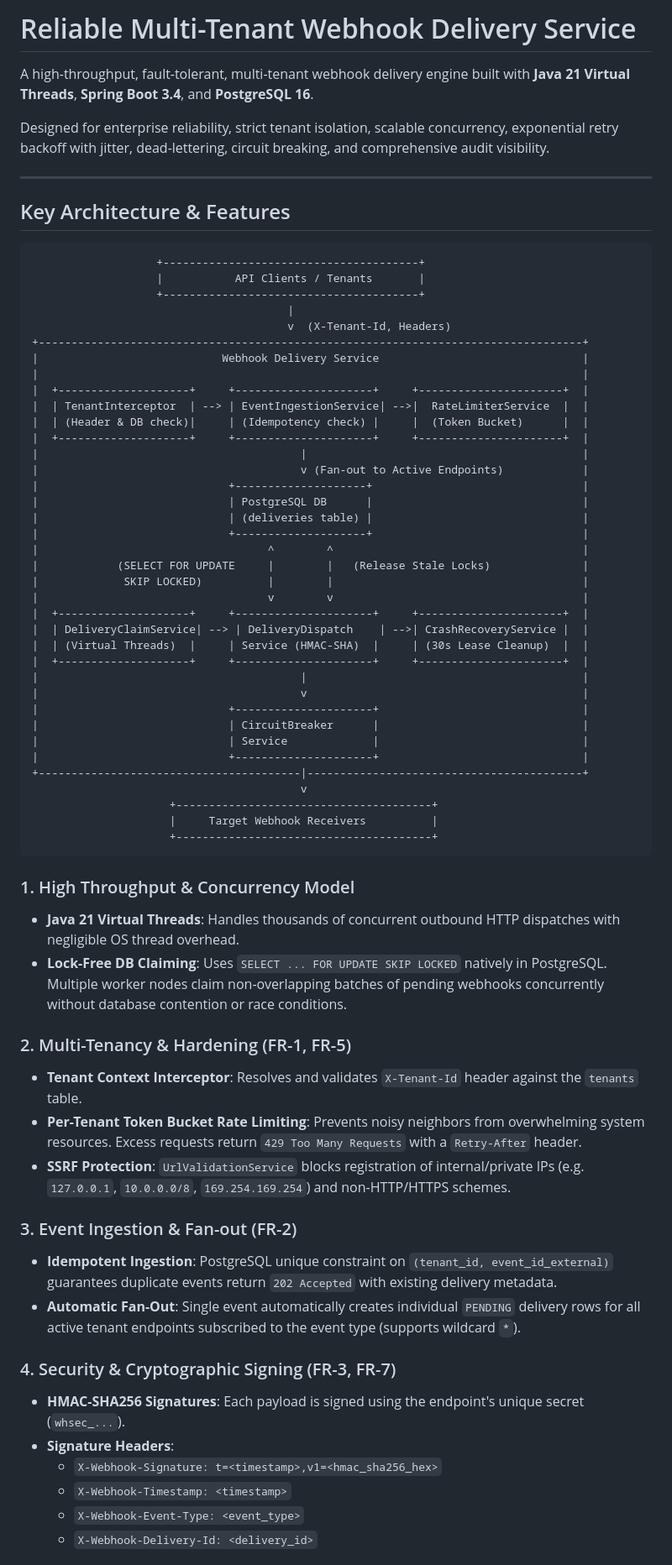
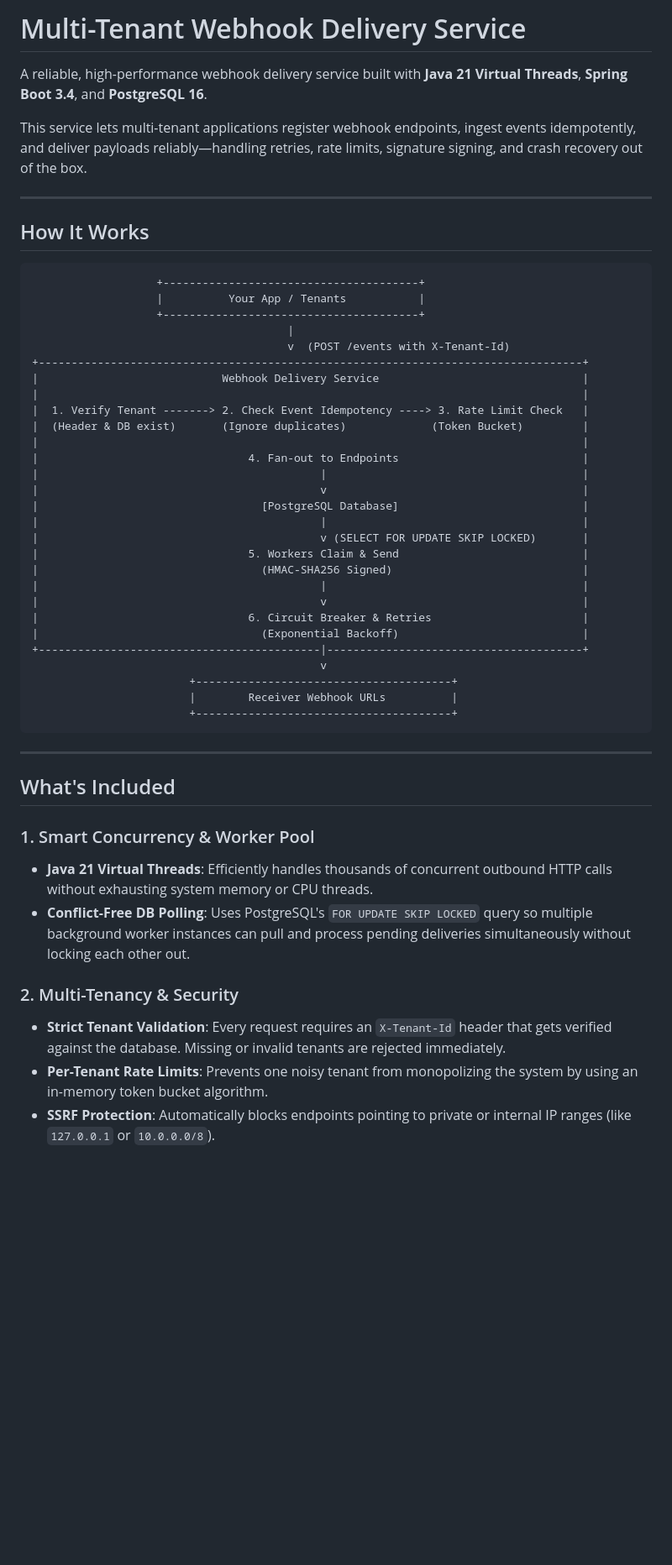
Before and after one commit to RoHobie/webhook-delivery-service-assignment, a Markdown page: README.md, the part around one of its changes. Shown at 84% size. Rendered like a GitHub page; blank space fills up the shorter version.

````diff
--- a/README.md
+++ b/README.md
@@ -1,71 +1,54 @@
-# Reliable Multi-Tenant Webhook Delivery Service
+# Multi-Tenant Webhook Delivery Service
 
-A high-throughput, fault-tolerant, multi-tenant webhook delivery engine built with **Java 21 Virtual Threads**, **Spring Boot 3.4**, and **PostgreSQL 16**.
+A reliable, high-performance webhook delivery service built with **Java 21 Virtual Threads**, **Spring Boot 3.4**, and **PostgreSQL 16**.
 
-Designed for enterprise reliability, strict tenant isolation, scalable concurrency, exponential retry backoff with jitter, dead-lettering, circuit breaking, and comprehensive audit visibility.
+This service lets multi-tenant applications register webhook endpoints, ingest events idempotently, and deliver payloads reliably—handling retries, rate limits, signature signing, and crash recovery out of the box.
 
 ---
 
-## Key Architecture & Features
+## How It Works
 
 ```
                    +---------------------------------------+
-                   |           API Clients / Tenants       |
+                   |          Your App / Tenants           |
                    +---------------------------------------+
                                        |
-                                       v  (X-Tenant-Id, Headers)
+                                       v  (POST /events with X-Tenant-Id)
 +-----------------------------------------------------------------------------------+
 |                            Webhook Delivery Service                               |
 |                                                                                   |
-|  +--------------------+     +---------------------+     +----------------------+  |
-|  | TenantInterceptor  | --> | EventIngestionService| -->|  RateLimiterService  |  |
-|  | (Header & DB check)|     | (Idempotency check) |     |  (Token Bucket)      |  |
-|  +--------------------+     +---------------------+     +----------------------+  |
-|                                        |                                          |
-|                                        v (Fan-out to Active Endpoints)            |
-|                             +--------------------+                                |
-|                             | PostgreSQL DB      |                                |
-|                             | (deliveries table) |                                |
-|                             +--------------------+                                |
-|                                   ^        ^                                      |
-|            (SELECT FOR UPDATE     |        |   (Release Stale Locks)              |
-|             SKIP LOCKED)          |        |                                      |
-|                                   v        v                                      |
-|  +--------------------+     +---------------------+     +----------------------+  |
-|  | DeliveryClaimService| --> | DeliveryDispatch    | -->| CrashRecoveryService |  |
-|  | (Virtual Threads)  |     | Service (HMAC-SHA)  |     | (30s Lease Cleanup)  |  |
-|  +--------------------+     +---------------------+     +----------------------+  |
-|                                        |                                          |
-|                                        v                                          |
-|                             +---------------------+                               |
-|                             | CircuitBreaker      |                               |
-|                             | Service             |                               |
-|                             +---------------------+                               |
-+----------------------------------------|------------------------------------------+
-                                         v
-                     +---------------------------------------+
-                     |     Target Webhook Receivers          |
-                     +---------------------------------------+
+|  1. Verify Tenant -------> 2. Check Event Idempotency ----> 3. Rate Limit Check   |
+|  (Header & DB exist)       (Ignore duplicates)             (Token Bucket)         |
+|                                                                                   |
+|                                4. Fan-out to Endpoints                            |
+|                                           |                                       |
+|                                           v                                       |
+|                                  [PostgreSQL Database]                            |
+|                                           |                                       |
+|                                           v (SELECT FOR UPDATE SKIP LOCKED)       |
+|                                5. Workers Claim & Send                            |
+|                                  (HMAC-SHA256 Signed)                             |
+|                                           |                                       |
+|                                           v                                       |
+|                                6. Circuit Breaker & Retries                       |
+|                                  (Exponential Backoff)                            |
++-------------------------------------------|---------------------------------------+
+                                            v
+                        +---------------------------------------+
+                        |        Receiver Webhook URLs          |
+                        +---------------------------------------+
 ```
 
-### 1. High Throughput & Concurrency Model
-- **Java 21 Virtual Threads**: Handles thousands of concurrent outbound HTTP dispatches with negligible OS thread overhead.
-- **Lock-Free DB Claiming**: Uses `SELECT ... FOR UPDATE SKIP LOCKED` natively in PostgreSQL. Multiple worker nodes claim non-overlapping batches of pending webhooks concurrently without database contention or race conditions.
+---
 
-### 2. Multi-Tenancy & Hardening (FR-1, FR-5)
-- **Tenant Context Interceptor**: Resolves and validates `X-Tenant-Id` header against the `tenants` table.
-- **Per-Tenant Token Bucket Rate Limiting**: Prevents noisy neighbors from overwhelming system resources. Excess requests return `429 Too Many Requests` with a `Retry-After` header.
-- **SSRF Protection**: `UrlValidationService` blocks registration of internal/private IPs (e.g. `127.0.0.1`, `10.0.0.0/8`, `169.254.169.254`) and non-HTTP/HTTPS schemes.
+## What's Included
 
-### 3. Event Ingestion & Fan-out (FR-2)
-- **Idempotent Ingestion**: PostgreSQL unique constraint on `(tenant_id, event_id_external)` guarantees duplicate events return `202 Accepted` with existing delivery metadata.
-- **Automatic Fan-Out**: Single event automatically creates individual `PENDING` delivery rows for all active tenant endpoints subscribed to the event type (supports wildcard `*`).
+### 1. Smart Concurrency & Worker Pool
+- **Java 21 Virtual Threads**: Efficiently handles thousands of concurrent outbound HTTP calls without exhausting system memory or CPU threads.
+- **Conflict-Free DB Polling**: Uses PostgreSQL's `FOR UPDATE SKIP LOCKED` query so multiple background worker instances can pull and process pending deliveries simultaneously without locking each other out.
 
-### 4. Security & Cryptographic Signing (FR-3, FR-7)
-- **HMAC-SHA256 Signatures**: Each payload is signed using the endpoint's unique secret (`whsec_...`).
-- **Signature Headers**:
-  - `X-Webhook-Signature: t=<timestamp>,v1=<hmac_sha256_hex>`
-  - `X-Webhook-Timestamp: <timestamp>`
-  - `X-Webhook-Event-Type: <event_type>`
-  - `X-Webhook-Delivery-Id: <delivery_id>`
+### 2. Multi-Tenancy & Security
+- **Strict Tenant Validation**: Every request requires an `X-Tenant-Id` header that gets verified against the database. Missing or invalid tenants are rejected immediately.
+- **Per-Tenant Rate Limits**: Prevents one noisy tenant from monopolizing the system by using an in-memory token bucket algorithm.
+- **SSRF Protection**: Automatically blocks endpoints pointing to private or internal IP ranges (like `127.0.0.1` or `10.0.0.0/8`).
 
````
Also changed, not shown: other parts of README.md (+76 -114 lines).
